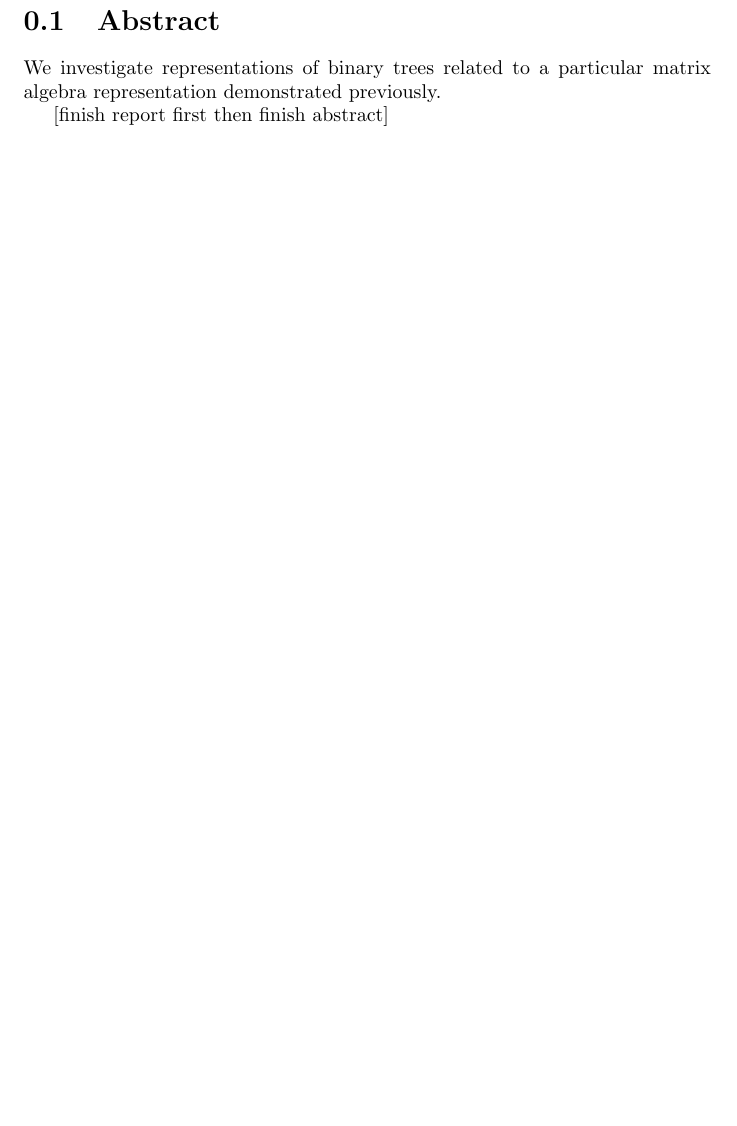
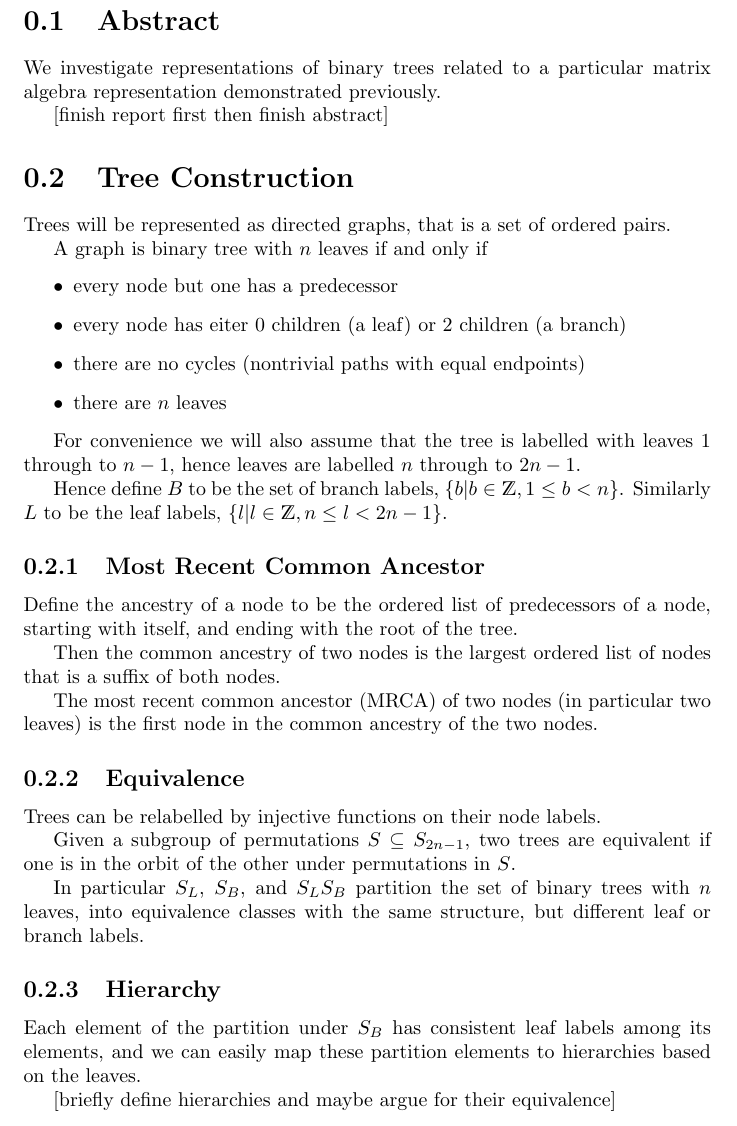
Before and after one commit to spiveeworks/treeshapes, a LaTeX document (report.tex): part of page 1 of 11 before the commit and part of page 1 of 12 after it, cut so that both start at the same text, the shorter picture padded with empty space. Compiled offline with pdfLaTeX.

Commit message:
Tree constructions
my hands hurt

```diff
--- a/report.tex
+++ b/report.tex
@@ -8,6 +8,48 @@ We investigate representations of binary trees related to a particular matrix
 algebra representation demonstrated previously.
 
 [finish report first then finish abstract]
+
+\section{Tree Construction}
+
+Trees will be represented as directed graphs, that is a set of ordered pairs.
+
+A graph is binary tree with $n$ leaves if and only if
+\begin{itemize}
+	\item every node but one has a predecessor
+	\item every node has eiter 0 children (a leaf) or 2 children (a branch)
+	\item there are no cycles (nontrivial paths with equal endpoints)
+	\item there are $n$ leaves
+\end{itemize}
+
+For convenience we will also assume that the tree is labelled with leaves $1$ through to $n-1$,
+hence leaves are labelled $n$ through to $2n-1$.
+
+Hence define $B$ to be the set of branch labels, $\{b | b \in \mathds{Z}, 1 \leq b < n\}$.
+Similarly $L$ to be the leaf labels, $\{l | l \in \mathds{Z}, n \leq l < 2n-1\}$.
+
+\subsection{Most Recent Common Ancestor}
+
+Define the ancestry of a node to be the ordered list of predecessors of a node, starting with itself, and ending with the root of the tree.
+
+% if r = node then anc(r) = [r] else anc(r) = r : anc(pred(r))
+
+Then the common ancestry of two nodes is the largest ordered list of nodes that is a suffix of both nodes.
+
+The most recent common ancestor (MRCA) of two nodes (in particular two leaves) is the first node in the common ancestry of the two nodes.
+
+\subsection{Equivalence}
+
+Trees can be relabelled by injective functions on their node labels.
+
+Given a subgroup of permutations $S \subseteq S_{2n-1}$, two trees are equivalent if one is in the orbit of the other under permutations in $S$.
+
+In particular $S_L$, $S_B$, and $S_LS_B$ partition the set of binary trees with $n$ leaves, into equivalence classes with the same structure, but different leaf or branch labels.
+
+\subsection{Hierarchy}
+
+Each element of the partition under $S_B$ has consistent leaf labels among its elements, and we can easily map these partition elements to hierarchies based on the leaves.
+
+[briefly define hierarchies and maybe argue for their equivalence]
 
 \section{Constructing Measurements of the Algebra}
 
```
